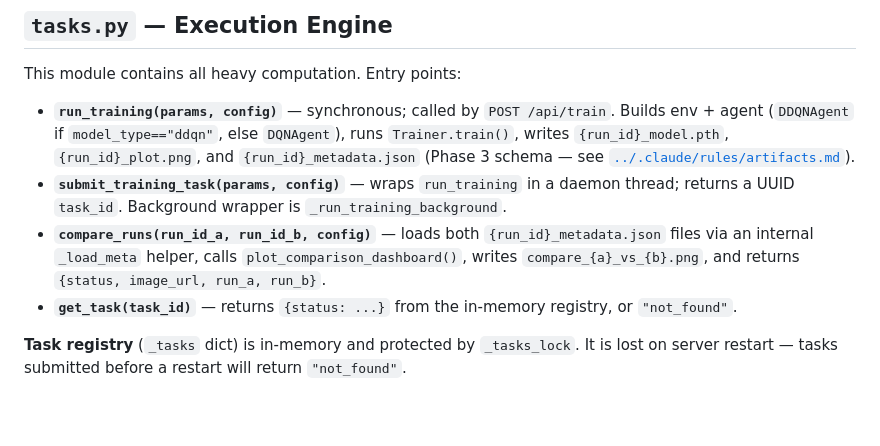
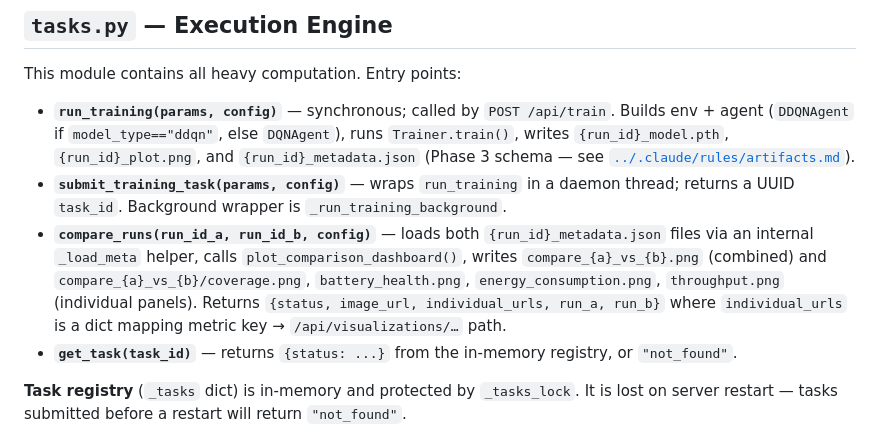
Before and after one commit to SidVaidya2005/M2M-WSN-using_ddqn, a Markdown page: backend/CLAUDE.md, the part around the change. Drawn GitHub-style; blank space fills up the shorter version.

```diff
--- a/backend/CLAUDE.md
+++ b/backend/CLAUDE.md
@@ -42,7 +42,7 @@ This module contains all heavy computation. Entry points:
 
 - **`run_training(params, config)`** — synchronous; called by `POST /api/train`. Builds env + agent (`DDQNAgent` if `model_type=="ddqn"`, else `DQNAgent`), runs `Trainer.train()`, writes `{run_id}_model.pth`, `{run_id}_plot.png`, and `{run_id}_metadata.json` (Phase 3 schema — see [`../.claude/rules/artifacts.md`](../.claude/rules/artifacts.md)).
 - **`submit_training_task(params, config)`** — wraps `run_training` in a daemon thread; returns a UUID `task_id`. Background wrapper is `_run_training_background`.
-- **`compare_runs(run_id_a, run_id_b, config)`** — loads both `{run_id}_metadata.json` files via an internal `_load_meta` helper, calls `plot_comparison_dashboard()`, writes `compare_{a}_vs_{b}.png`, and returns `{status, image_url, run_a, run_b}`.
+- **`compare_runs(run_id_a, run_id_b, config)`** — loads both `{run_id}_metadata.json` files via an internal `_load_meta` helper, calls `plot_comparison_dashboard()`, writes `compare_{a}_vs_{b}.png` (combined) and `compare_{a}_vs_{b}/coverage.png`, `battery_health.png`, `energy_consumption.png`, `throughput.png` (individual panels). Returns `{status, image_url, individual_urls, run_a, run_b}` where `individual_urls` is a dict mapping metric key → `/api/visualizations/…` path.
 - **`get_task(task_id)`** — returns `{status: ...}` from the in-memory registry, or `"not_found"`.
 
 **Task registry** (`_tasks` dict) is in-memory and protected by `_tasks_lock`. It is lost on server restart — tasks submitted before a restart will return `"not_found"`.
```
Also changed, not shown: CLAUDE.md (+4 -3 lines), frontend/CLAUDE.md (+1 -1 lines).
